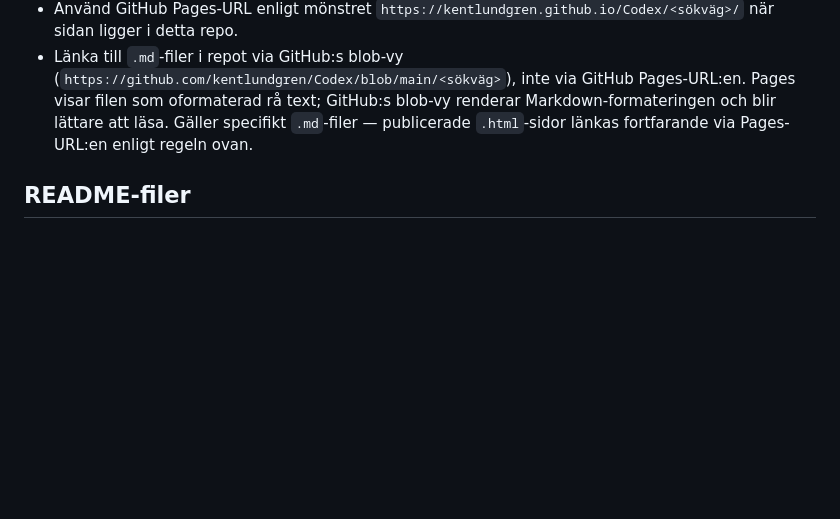
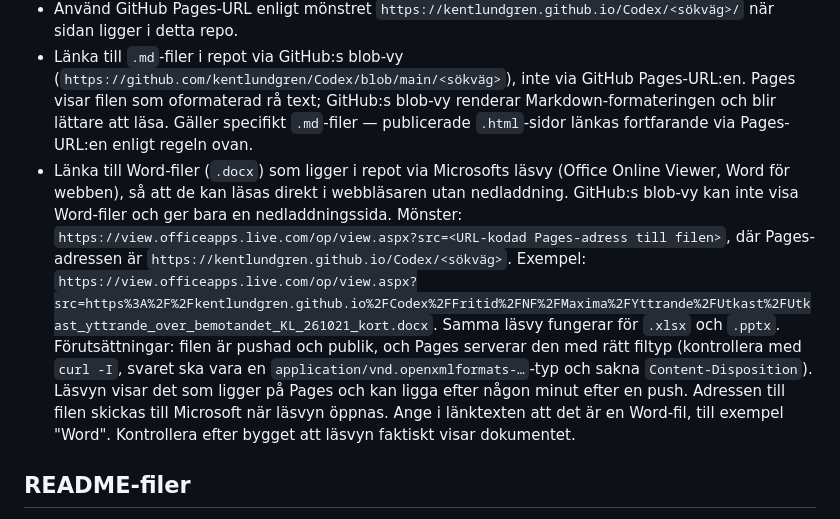
Before and after one commit to kentlundgren/Codex, a Markdown page: AGENTS.md, the part around the change. Drawn GitHub-style; blank space fills up the shorter version.

Commit message:
Add link to view Word files directly in browser
- Updated `AGENTS.md` to include instructions for linking to Word files (`.docx`) via Microsoft’s Office Online Viewer, allowing users to view documents directly in their browser without downloading.
- Specified the URL format for linking and provided examples to ensure clarity on usage.

```diff
--- a/AGENTS.md
+++ b/AGENTS.md
@@ -10,6 +10,7 @@
 - På nya sidor, och på sidor som ändras väsentligt, ska ankaret (`#`-länken) alltid vara synligt i eller direkt efter rubriken, inte bara framträda vid hover. Det gör att en besökare kan se och kopiera direktlänken. Äldre sidor ändras inte retroaktivt utan att Kent ber om det.
 - Använd GitHub Pages-URL enligt mönstret `https://kentlundgren.github.io/Codex/<sökväg>/` när sidan ligger i detta repo.
 - Länka till `.md`-filer i repot via GitHub:s blob-vy (`https://github.com/kentlundgren/Codex/blob/main/<sökväg>`), inte via GitHub Pages-URL:en. Pages visar filen som oformaterad rå text; GitHub:s blob-vy renderar Markdown-formateringen och blir lättare att läsa. Gäller specifikt `.md`-filer — publicerade `.html`-sidor länkas fortfarande via Pages-URL:en enligt regeln ovan.
+- Länka till Word-filer (`.docx`) som ligger i repot via Microsofts läsvy (Office Online Viewer, Word för webben), så att de kan läsas direkt i webbläsaren utan nedladdning. GitHub:s blob-vy kan inte visa Word-filer och ger bara en nedladdningssida. Mönster: `https://view.officeapps.live.com/op/view.aspx?src=<URL-kodad Pages-adress till filen>`, där Pages-adressen är `https://kentlundgren.github.io/Codex/<sökväg>`. Exempel: `https://view.officeapps.live.com/op/view.aspx?src=https%3A%2F%2Fkentlundgren.github.io%2FCodex%2FFritid%2FNF%2FMaxima%2FYttrande%2FUtkast%2FUtkast_yttrande_over_bemotandet_KL_261021_kort.docx`. Samma läsvy fungerar för `.xlsx` och `.pptx`. Förutsättningar: filen är pushad och publik, och Pages serverar den med rätt filtyp (kontrollera med `curl -I`, svaret ska vara en `application/vnd.openxmlformats-…`-typ och sakna `Content-Disposition`). Läsvyn visar det som ligger på Pages och kan ligga efter någon minut efter en push. Adressen till filen skickas till Microsoft när läsvyn öppnas. Ange i länktexten att det är en Word-fil, till exempel "Word". Kontrollera efter bygget att läsvyn faktiskt visar dokumentet.
 
 ## README-filer
 
```
